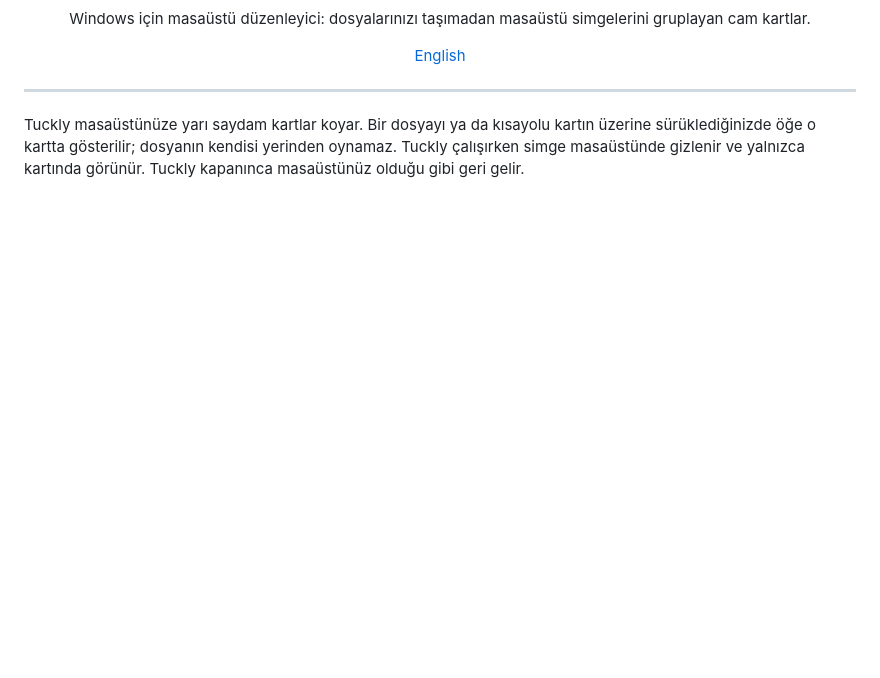
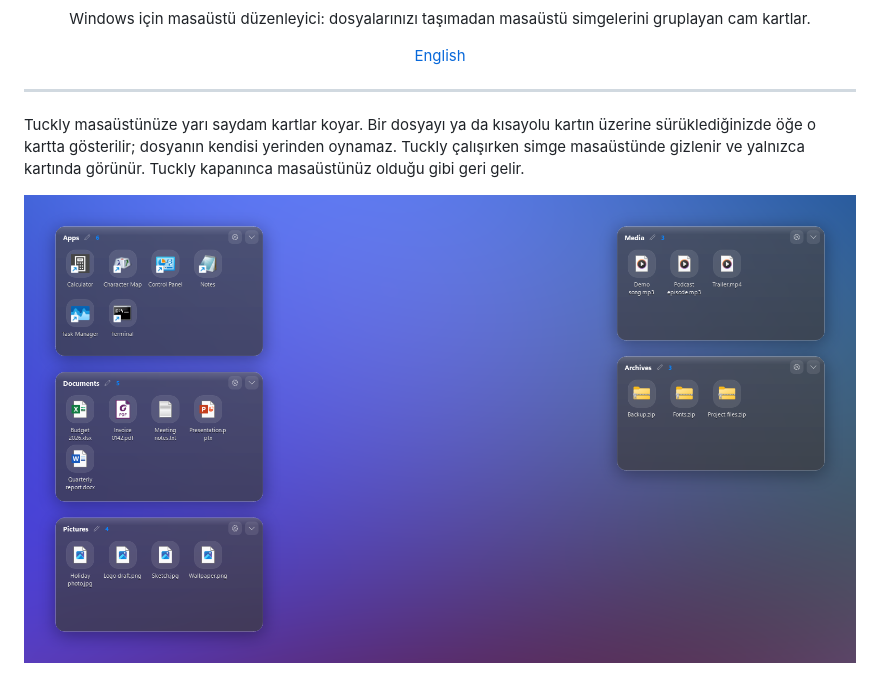
Before and after one commit to sabriemin/tuckly, a Markdown page: README.tr.md, the part around the change. GitHub-like rendering; pictures changed too: docs/screenshots/desktop.png (added); blank space fills up the shorter version.

Commit message:
Add a sample desktop screenshot to the READMEs

```diff
--- a/README.tr.md
+++ b/README.tr.md
@@ -15,6 +15,8 @@
 Tuckly masaüstünüze yarı saydam kartlar koyar. Bir dosyayı ya da kısayolu kartın üzerine sürüklediğinizde
 öğe o kartta gösterilir; dosyanın kendisi yerinden oynamaz. Tuckly çalışırken simge masaüstünde gizlenir ve
 yalnızca kartında görünür. Tuckly kapanınca masaüstünüz olduğu gibi geri gelir.
+
+![Tuckly kartlarıyla örnek masaüstü](docs/screenshots/desktop.png)
 
 ![Görünüm ayarları](docs/screenshots/appearance.png)
 
```
Also changed, not shown: README.md (+2 -0 lines).
